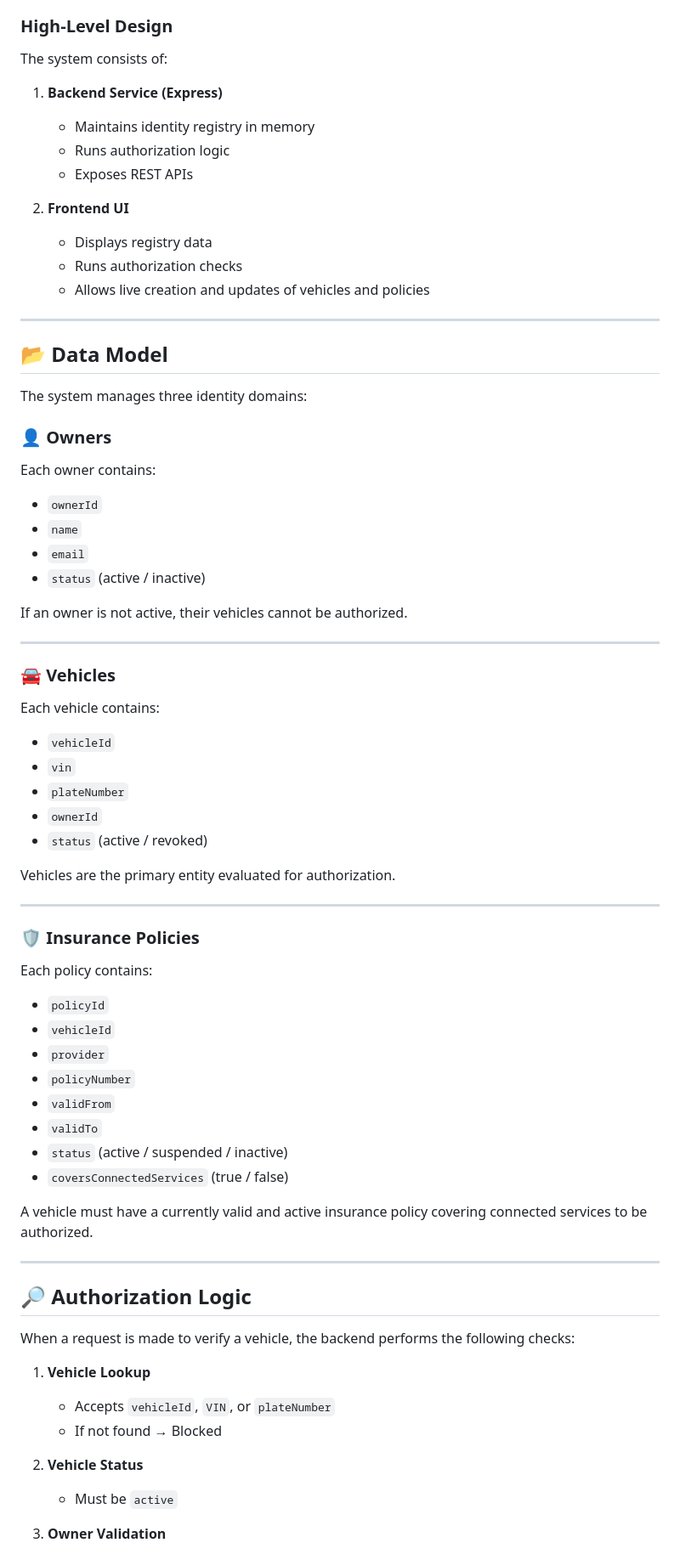
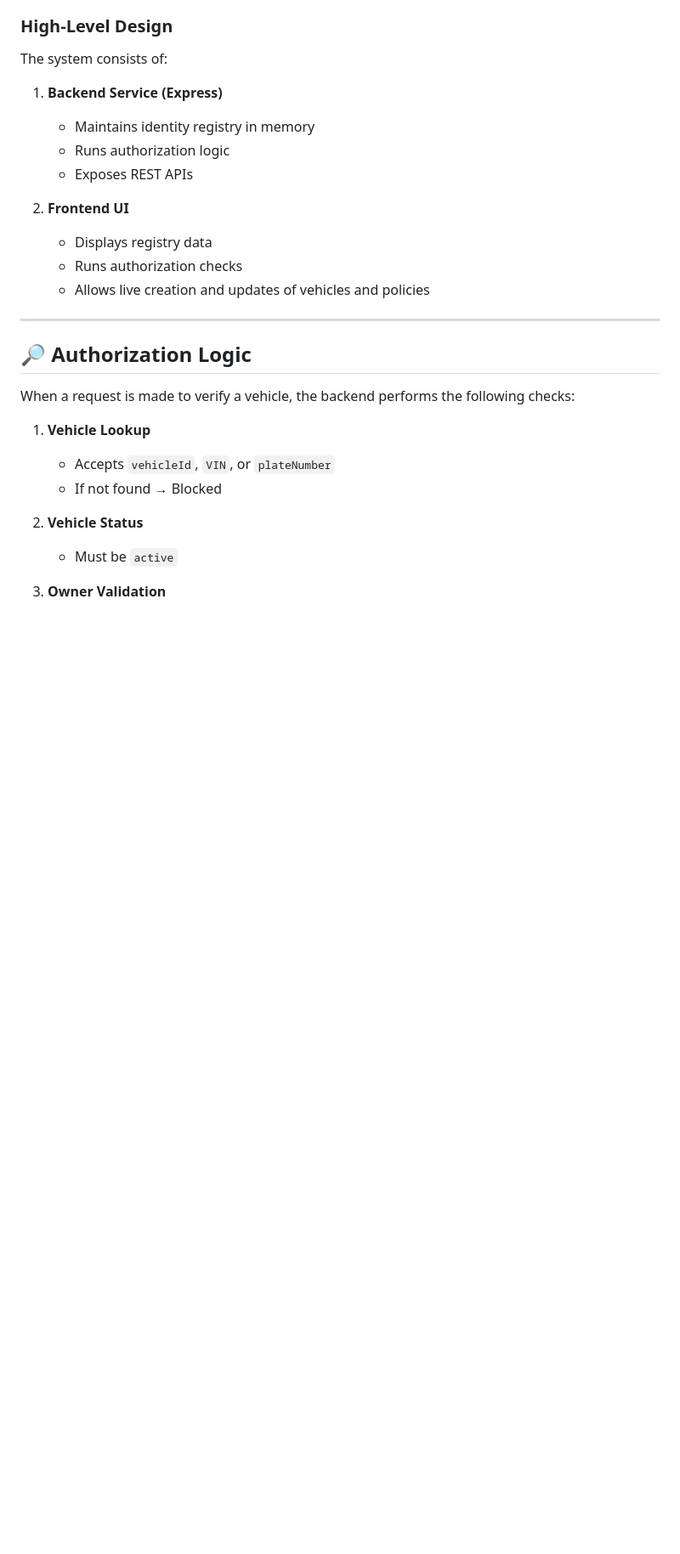
Before and after one commit to mukeshreddy-420/vehicle-identification, a Markdown page: README.md, the part around one of its changes. Shown at 85% size. Drawn GitHub-style; blank space fills up the shorter version.

```diff
--- a/README.md
+++ b/README.md
@@ -40,54 +40,6 @@ The system consists of:
    * Displays registry data
    * Runs authorization checks
    * Allows live creation and updates of vehicles and policies
-
----
-
-## 📂 Data Model
-
-The system manages three identity domains:
-
-### 👤 Owners
-
-Each owner contains:
-
-* `ownerId`
-* `name`
-* `email`
-* `status` (active / inactive)
-
-If an owner is not active, their vehicles cannot be authorized.
-
----
-
-### 🚘 Vehicles
-
-Each vehicle contains:
-
-* `vehicleId`
-* `vin`
-* `plateNumber`
-* `ownerId`
-* `status` (active / revoked)
-
-Vehicles are the primary entity evaluated for authorization.
-
----
-
-### 🛡 Insurance Policies
-
-Each policy contains:
-
-* `policyId`
-* `vehicleId`
-* `provider`
-* `policyNumber`
-* `validFrom`
-* `validTo`
-* `status` (active / suspended / inactive)
-* `coversConnectedServices` (true / false)
-
-A vehicle must have a currently valid and active insurance policy covering connected services to be authorized.
 
 ---
 
```
Also changed, not shown: other parts of README.md (+23 -38 lines).
